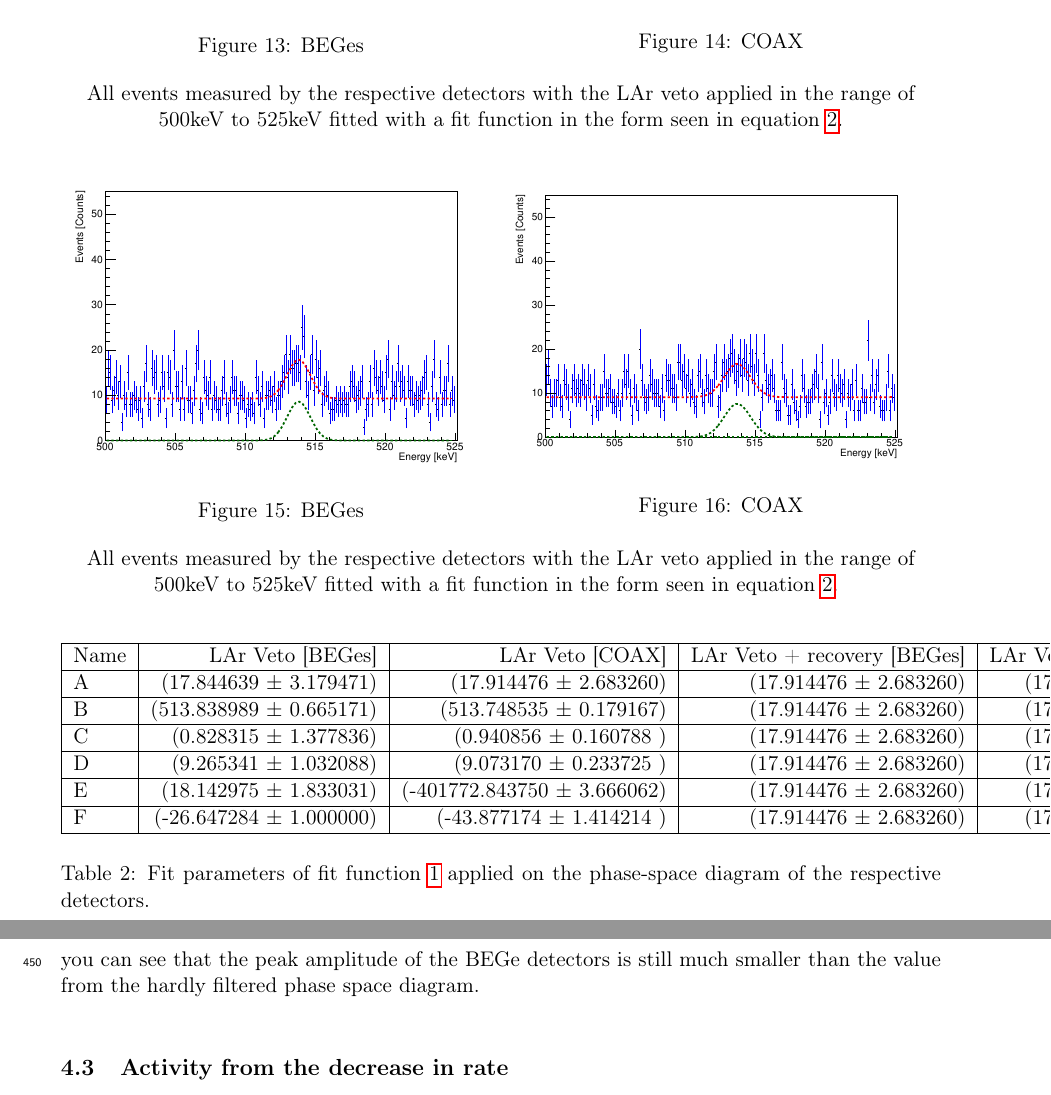
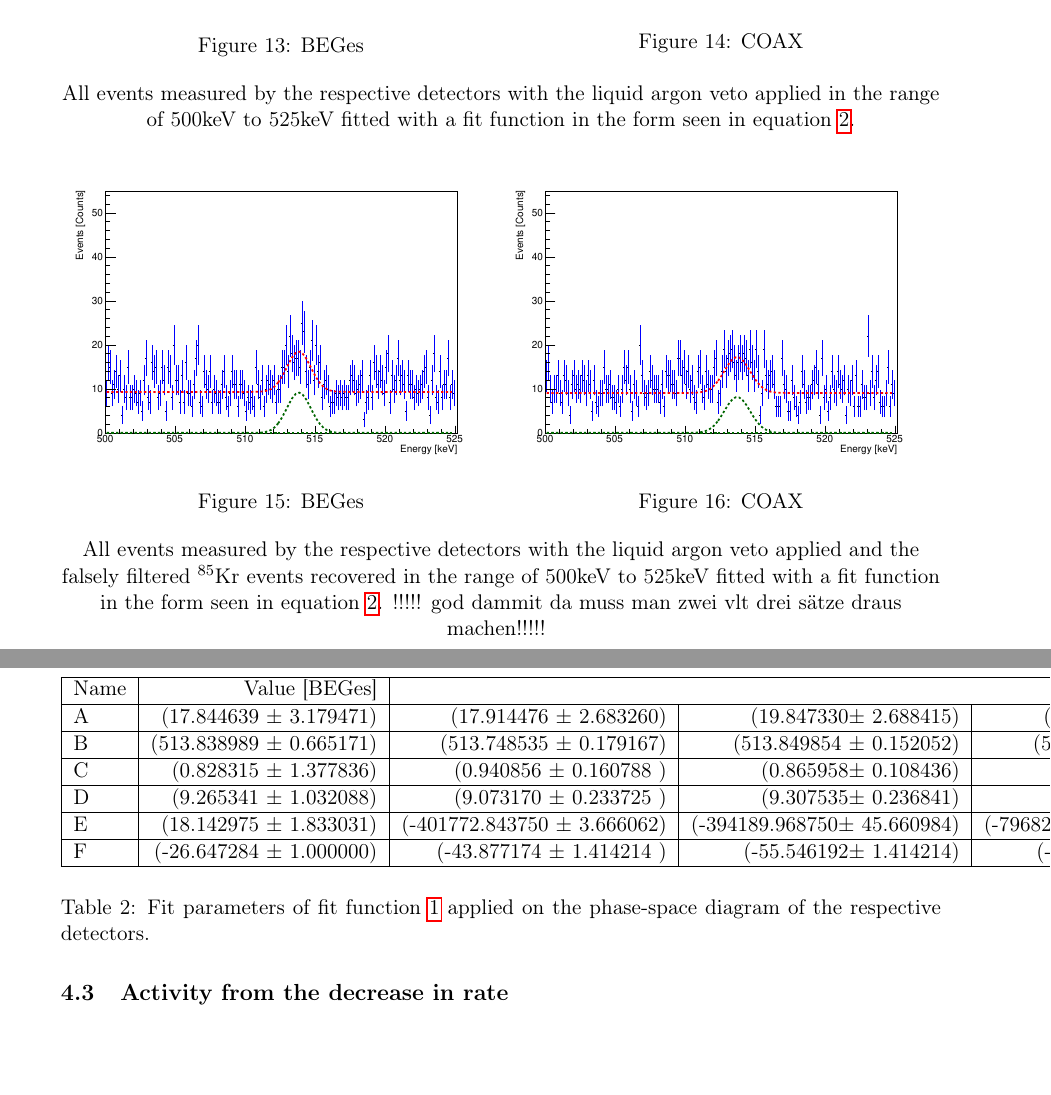
Before and after one commit to MoritzNeuberger/Analysis-of-Kr85-concentration-in-the-liquid-argon-of-GERDA-Phase-II, a LaTeX paper (main.tex, which reads body.tex): two parts of pages 16 and 17 of 18, joined at a grey line, cut so that both start at the same text, the shorter picture padded with empty space. Compiled offline with pdfLaTeX.

Commit message:
Bilder von recoverten Events

```diff
--- a/body.tex
+++ b/body.tex
@@ -656,23 +654,24 @@ After applying the fit function to the four phase-space diagrams seen in figure
 	\vspace{0.5cm}
-	All events measured by the respective detectors with the LAr veto applied in the range of 500keV to 525keV fitted with a fit function in the form seen in equation \ref{equ:FitFilters}.
+	All events measured by the respective detectors  with the liquid argon veto applied in the range of 500keV to 525keV fitted with a fit function in the form seen in equation \ref{equ:FitFilters}.
 	\\
 	\vspace{0.5cm}
 	\begin{minipage}{.5\textwidth}
 		\centering
-		\includegraphics[width=80mm]{./Bilder/500525FitLArVetoBEGes.pdf}
+		\includegraphics[width=80mm]{./Bilder/500525FitLArVetoEventListBEGes.pdf}
 		\caption{BEGes}
-		\label{fig:FitNoFilterBEGes}
+		\label{fig:FitLArVetoEventListBEGes}
 	\end{minipage}%
 	\begin{minipage}{.5\textwidth}
 		\centering
-		\includegraphics[width=80mm]{./Bilder/500525FitLArVetoCOAX.pdf}
+		\includegraphics[width=80mm]{./Bilder/500525FitLArVetoEventListCOAX.pdf}
 		\caption{COAX}
-		\label{fig:FitNoFilterCOAX}
+		\label{fig:FitLArVetoEventListCOAX}
 	\end{minipage}
-    \\
+	\\
 	\vspace{0.5cm}
-	All events measured by the respective detectors with the LAr veto applied in the range of 500keV to 525keV fitted with a fit function in the form seen in equation \ref{equ:FitFilters}.
-\vspace{0.5cm}
+	All events measured by the respective detectors with the liquid argon veto applied and the falsely filtered \nuc{Kr}{85} events recovered in the range of 500keV to 525keV fitted with a fit function in the form seen in equation \ref{equ:FitFilters}.
+	!!!!! god dammit da muss man zwei vlt drei sätze draus machen!!!!!
+	\vspace{0.5cm}
 \end{figure}
 \\
 
@@ -680,19 +679,19 @@ After applying the fit function to the four phase-space diagrams seen in figure
 	\centering
 	\begin{tabular}{|l|r|r|r|r|}
 		\hline
-		Name	& LAr Veto [BEGes] & LAr Veto [COAX] & LAr Veto + recovery [BEGes] & LAr Veto  recovery [BEGes]\\
+		Name	& Value [BEGes] \\
 		\hline
-		A  &	(17.844639 \(\pm\)	3.179471)&	(17.914476 \(\pm\)	2.683260)	&	(17.914476 \(\pm\)	2.683260)&	(17.914476 \(\pm\)	2.683260)\\
+		A  &	(17.844639 \(\pm\)	3.179471)&	(17.914476 \(\pm\)	2.683260)	&	(19.847330\(\pm\)	2.688415)&	(18.851511 \(\pm\)	2.696000)\\
 		\hline
-		B  &	(513.838989 \(\pm\)	0.665171)&	(513.748535 \(\pm\)	0.179167)&	(17.914476 \(\pm\)	2.683260)&	(17.914476 \(\pm\)	2.683260)\\
+		B  &	(513.838989 \(\pm\)	0.665171)&	(513.748535 \(\pm\)	0.179167)&	(513.849854 \(\pm\)	0.152052)&	(513.737183	\(\pm\) 0.167941)\\
 		\hline
-		C  &	(0.828315 \(\pm\)	1.377836)	&	(0.940856 \(\pm\)	0.160788	)	&	(17.914476 \(\pm\)	2.683260)&	(17.914476 \(\pm\)	2.683260)\\
+		C  &	(0.828315 \(\pm\)	1.377836)	&	(0.940856 \(\pm\)	0.160788	)	&	(0.865958\(\pm\) 0.108436)&	(0.923679 \(\pm\)	0.149867)\\
 		\hline
-		D  &	(9.265341 \(\pm\)	1.032088)	&	(9.073170 \(\pm\)	0.233725	)	&	(17.914476 \(\pm\)	2.683260)&	(17.914476 \(\pm\)	2.683260)\\
+		D  &	(9.265341 \(\pm\)	1.032088)	&	(9.073170 \(\pm\)	0.233725	)	&	(9.307535\(\pm\)	0.236841)&	(9.076473 \(\pm\)	0.233940)\\
 		\hline
-		E  &	(18.142975 \(\pm\)	1.833031)	&	(-401772.843750 \(\pm\)	3.666062)	&	(17.914476 \(\pm\)	2.683260)&	(17.914476 \(\pm\)	2.683260)\\
+		E  &	(18.142975 \(\pm\)	1.833031)	&	(-401772.843750 \(\pm\)	3.666062)	&	(-394189.968750\(\pm\)	45.660984)&	(-796827.062500 \(\pm\)	64.574379)\\
 		\hline
-		F  &	(-26.647284 \(\pm\)	1.000000)	&	(-43.877174 \(\pm\)	1.414214	)	&	(17.914476 \(\pm\)	2.683260)&	(17.914476 \(\pm\)	2.683260)\\
+		F  &	(-26.647284 \(\pm\)	1.000000)	&	(-43.877174 \(\pm\)	1.414214	)	&	(-55.546192\(\pm\)	1.414214)&	(-55.546192 \(\pm\)	1.414214)\\
 		\hline
 	\end{tabular}
 	\label{tab:FitParNoFilter}
@@ -707,9 +701,3 @@ This shows that a recovery of falsely filtered rare \nuc{Kr}{85} decays is neces
-But if you take the fit parameters from the case with liquid argon filter and additional recover, you can see that the peak amplitude of the BEGe detectors is still much smaller than the value from the hardly filtered phase space diagram.
-\\
-
-
-
-
 
 % calculate Amplitude of Gauss peak at 514keV and use factor from Monte Carlo Simulation to estimate
 
```
Also changed, not shown: Bilder/500525FitLArVetoEventListBEGes.pdf (added), Bilder/500525FitLArVetoEventListCOAX.pdf (added), body.tex (17 more changed lines), 2 other files.
